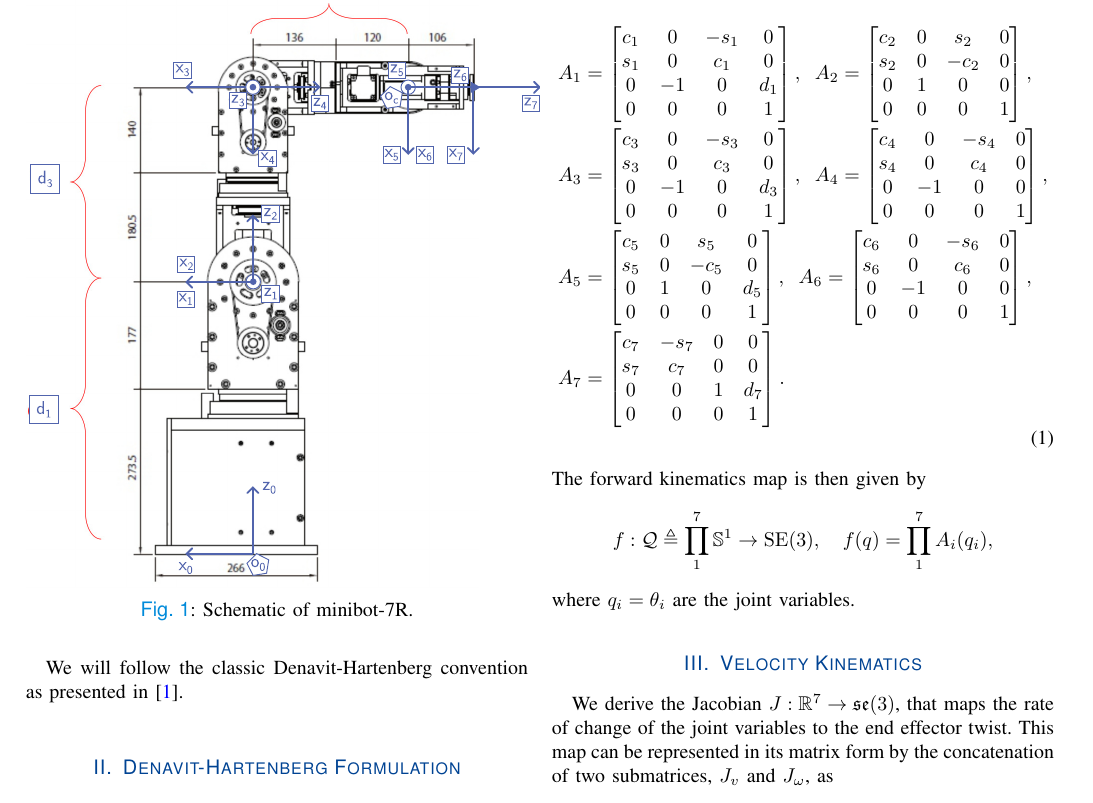
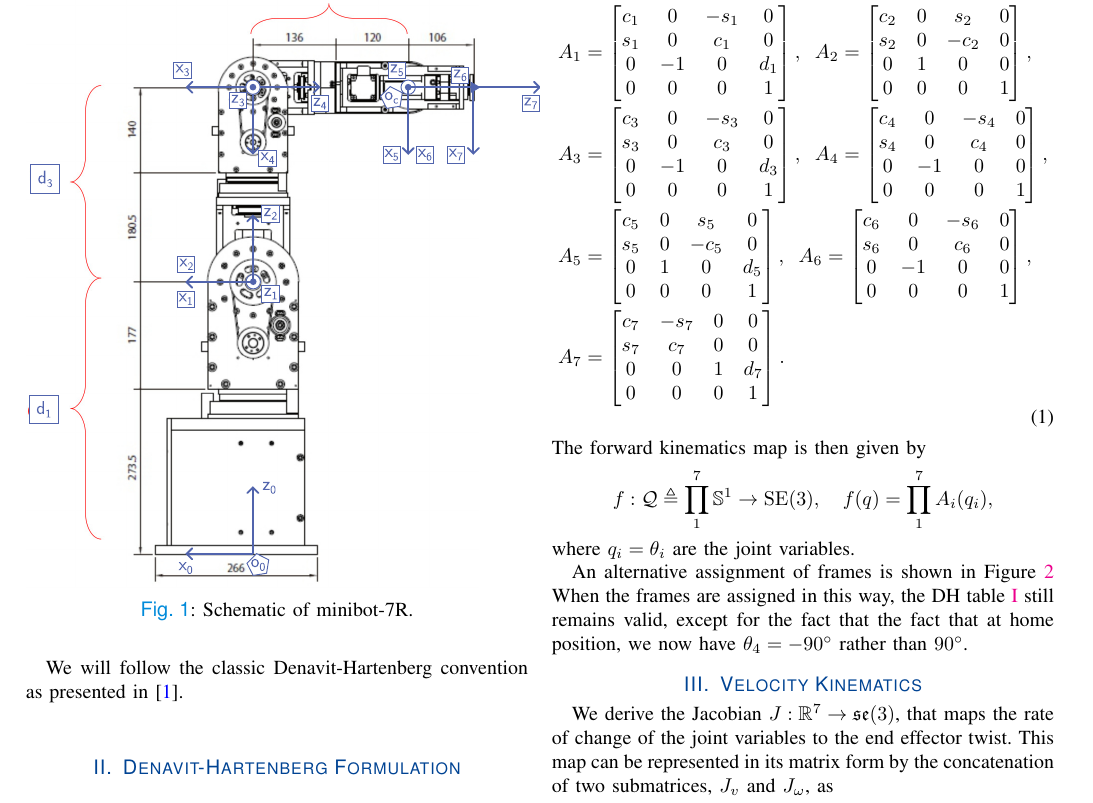
Before and after one commit to RobotControlLab/minibot, a LaTeX paper (TeX/root.tex, which reads TeX/contents/dh.tex): part of page 1 of 2, cut so that both start at the same text. The pictures show the PDF file TeX/root.pdf that the author committed with the source.

Commit message:
alternative DH frame assignment provided

```diff
--- a/TeX/contents/dh.tex
+++ b/TeX/contents/dh.tex
@@ -41,3 +41,16 @@ The forward kinematics map is then given by \[ f: \mc{Q} \triangleq \prod_1^7
 \mathbb{S}^1 \rightarrow \SEthree, \quad f(q) = \prod_1^7 A_i(q_i), \]
 %
 where $q_i = \theta_i$ are the joint variables.
+
+An alternative assignment of frames is shown in Figure~\ref{fig:minibot_alt}
+%
+\begin{figure}[h]
+  \centering
+  \includegraphics[width=0.5\textwidth]{./figures/minibot-7R_alternative.eps}
+  \caption{Schematic of minibot-7R: Alternative DH frame assignment.}
+  \label{fig:minibot_alt}
+\end{figure}
+%
+When the frames are assigned in this way, the DH table~\ref{tab:dh} still
+remains valid, except for the fact that the fact that at home position, we now
+have $\theta_4 = -90^\circ$ rather than $90^\circ$.
```
Also changed, not shown: TeX/figures/minibot-7R_alternative.eps (added), TeX/figures/minibot-7R_alternative.svg (added), TeX/root.pdf.
